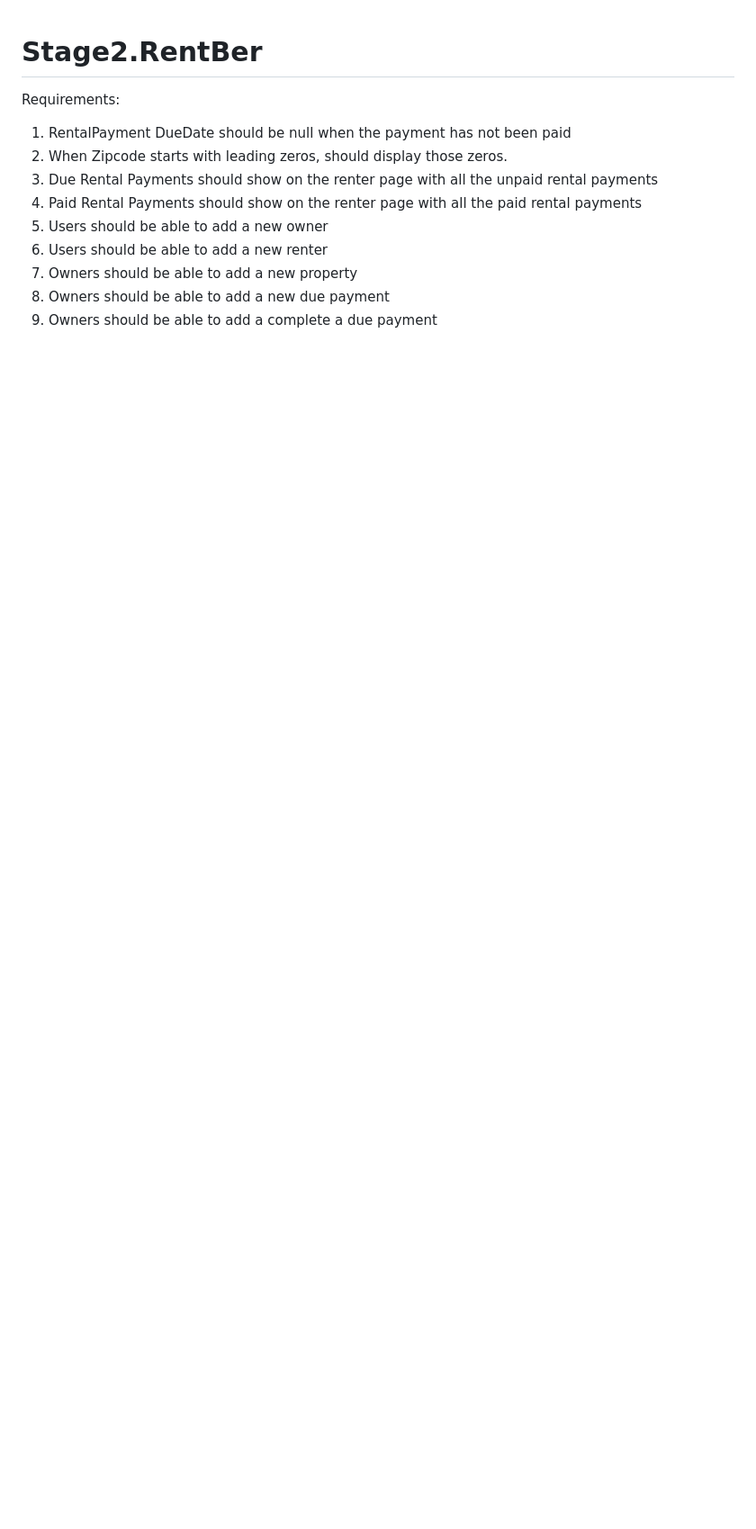
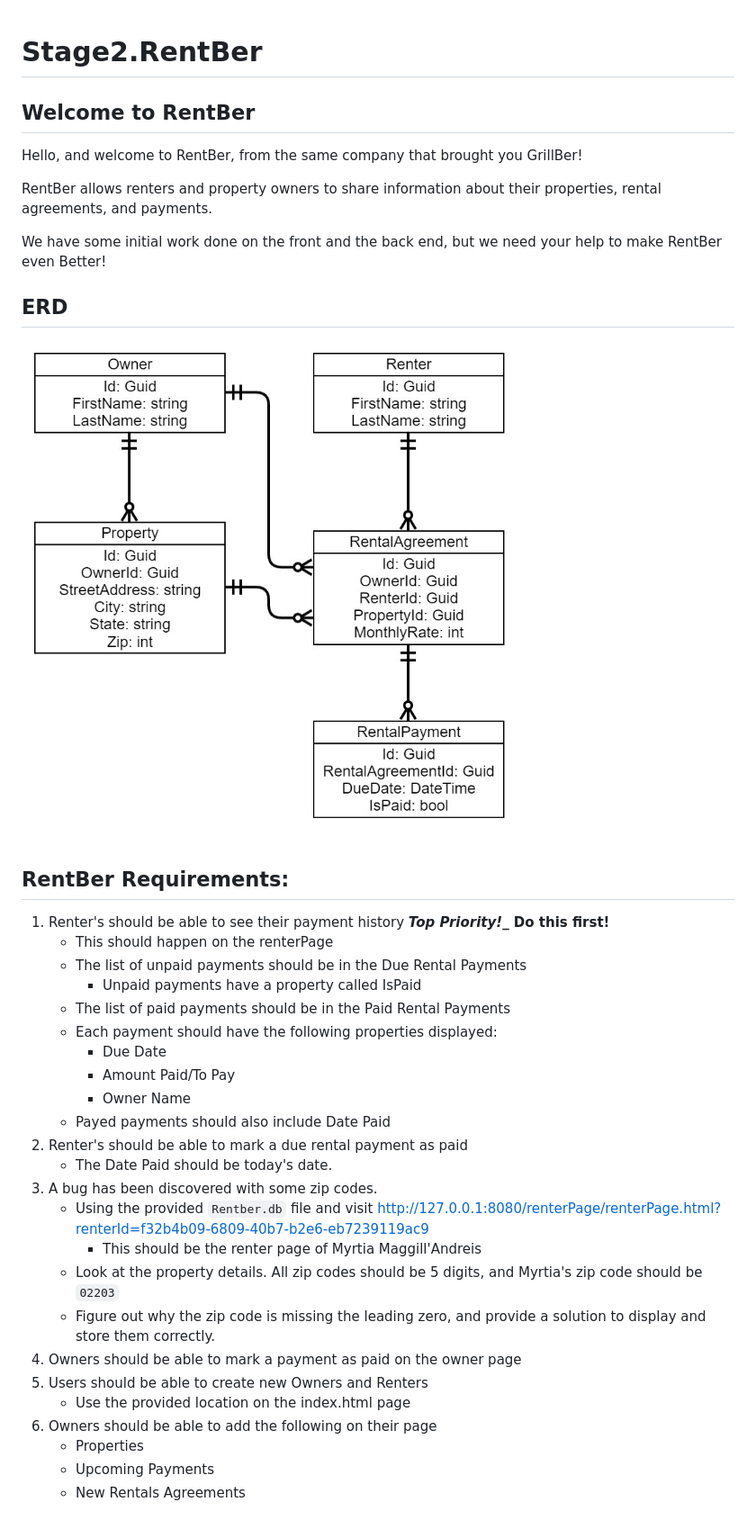
Before and after one commit to rmmartin08/Stage2.RentBer, a Markdown page: README.md, the part around the change. Shown: that part at 90% size. Drawn GitHub-style; pictures changed too: ERD.jpg (added); blank space fills up the shorter version.

Commit message:
Adding ERD and better requirements.

```diff
--- a/README.md
+++ b/README.md
@@ -1,13 +1,40 @@
 # Stage2.RentBer
 
-Requirements:
+## Welcome to RentBer
 
-1. RentalPayment DueDate should be null when the payment has not been paid
-1. When Zipcode starts with leading zeros, should display those zeros.
-1. Due Rental Payments should show on the renter page with all the unpaid rental payments
-1. Paid Rental Payments should show on the renter page with all the paid rental payments
-1. Users should be able to add a new owner
-1. Users should be able to add a new renter
-1. Owners should be able to add a new property
-1. Owners should be able to add a new due payment
-1. Owners should be able to add a complete a due payment
+Hello, and welcome to RentBer, from the same company that brought you GrillBer!
+
+RentBer allows renters and property owners to share information about their properties, rental agreements, and payments.
+
+We have some initial work done on the front and the back end, but we need your help to make RentBer even Better!
+
+
+## ERD
+![ERD](/ERD.jpg)
+
+## RentBer Requirements:
+
+1. Renter's should be able to see their payment history **_Top Priority!__ Do this first!**
+    - This should happen on the renterPage
+    - The list of unpaid payments should be in the Due Rental Payments
+        - Unpaid payments have a property called IsPaid
+    - The list of paid payments should be in the Paid Rental Payments
+    - Each payment should have the following properties displayed:
+        - Due Date
+        - Amount Paid/To Pay
+        - Owner Name
+    - Payed payments should also include Date Paid
+1. Renter's should be able to mark a due rental payment as paid
+    - The Date Paid should be today's date.
+1. A bug has been discovered with some zip codes.
+    - Using the provided `Rentber.db` file and visit http://127.0.0.1:8080/renterPage/renterPage.html?renterId=f32b4b09-6809-40b7-b2e6-eb7239119ac9
+        - This should be the renter page of Myrtia Maggill'Andreis
+    - Look at the property details. All zip codes should be 5 digits, and Myrtia's zip code should be `02203`
+    - Figure out why the zip code is missing the leading zero, and provide a solution to display and store them correctly.
+1. Owners should be able to mark a payment as paid on the owner page
+1. Users should be able to create new Owners and Renters
+    - Use the provided location on the index.html page
+1. Owners should be able to add the following on their page
+    - Properties
+    - Upcoming Payments
+    - New Rentals Agreements
```
Also changed, not shown: 11 other files.
